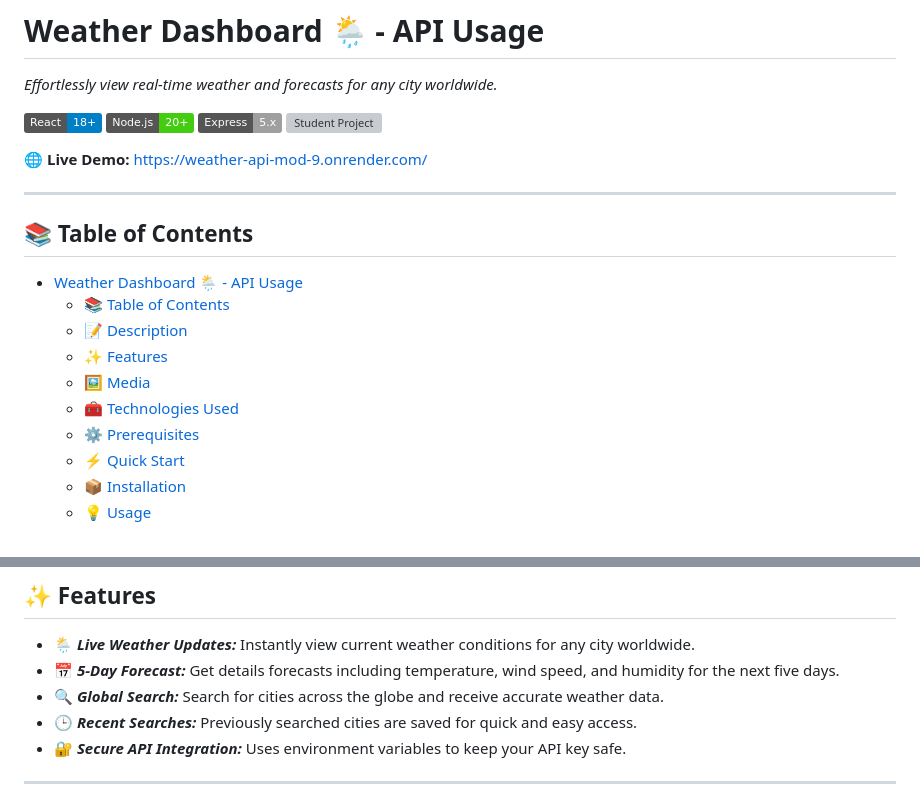
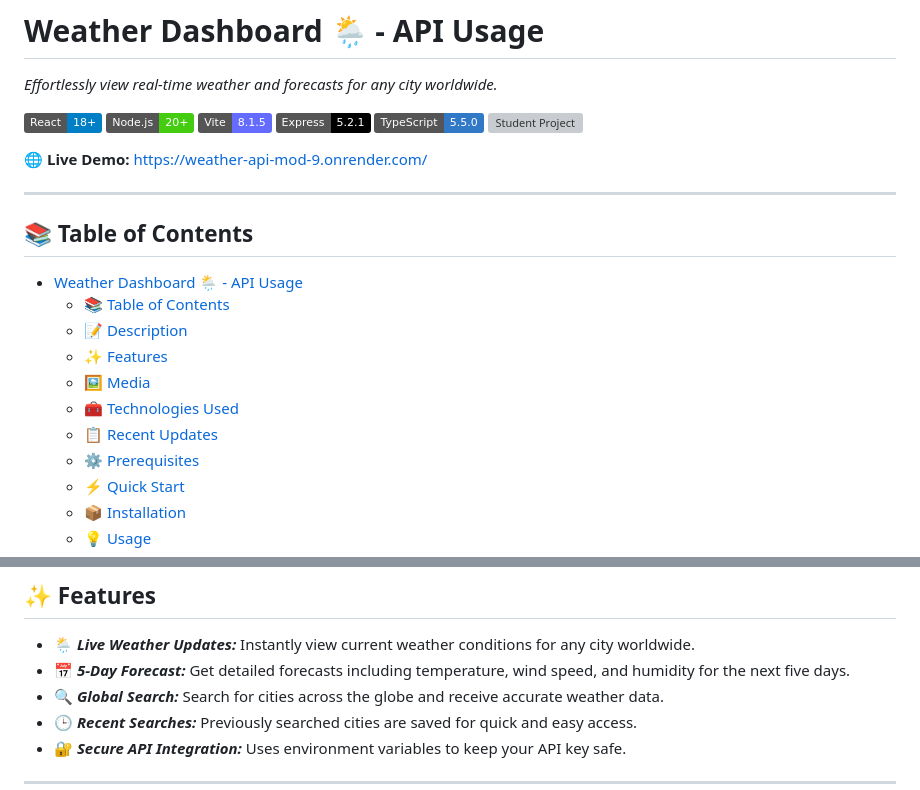
Before and after one commit to heimsharon/Weather-Dashboard-API-Usage, a Markdown page: README.MD, 2 parts joined by grey strips. Drawn GitHub-style; badges without logos; grey boxes are pictures that could not be loaded.

```diff
--- a/README.MD
+++ b/README.MD
@@ -2,7 +2,7 @@
 
 _Effortlessly view real-time weather and forecasts for any city worldwide._
 
-![React](https://img.shields.io/badge/React-18+-blue) ![Node.js](https://img.shields.io/badge/Node.js-20%2B-brightgreen) ![Express](https://img.shields.io/badge/Express-5.x-lightgrey) ![Student Project](https://img.shields.io/badge/student_project)
+![React](https://img.shields.io/badge/React-18+-blue) ![Node.js](https://img.shields.io/badge/Node.js-20%2B-brightgreen) ![Vite](https://img.shields.io/badge/Vite-8.1.5-646cff) ![Express](https://img.shields.io/badge/Express-5.2.1-black) ![TypeScript](https://img.shields.io/badge/TypeScript-5.5.0-3178c6) ![Student Project](https://img.shields.io/badge/student_project)
 
 **🌐 Live Demo:** [https://weather-api-mod-9.onrender.com/](https://weather-api-mod-9.onrender.com/)
 
@@ -16,6 +16,7 @@ _Effortlessly view real-time weather and forecasts for any city worldwide._
   - [✨ Features](#-features)
   - [🖼️ Media](#️-media)
   - [🧰 Technologies Used](#-technologies-used)
+  - [📋 Recent Updates](#-recent-updates)
   - [⚙️ Prerequisites](#️-prerequisites)
   - [⚡ Quick Start](#-quick-start)
   - [📦 Installation](#-installation)
@@ -35,7 +36,7 @@ _**The Weather Dashboard**_ is a web application that provides real-time weather
 ## ✨ Features
 
 - 🌦️ _**Live Weather Updates:**_ Instantly view current weather conditions for any city worldwide.
-- 📅 _**5-Day Forecast:**_ Get details forecasts including temperature, wind speed, and humidity for the next five days.
+- 📅 _**5-Day Forecast:**_ Get detailed forecasts including temperature, wind speed, and humidity for the next five days.
 - 🔍 _**Global Search:**_ Search for cities across the globe and receive accurate weather data.
 - 🕒 _**Recent Searches:**_ Previously searched cities are saved for quick and easy access.
 - 🔐 _**Secure API Integration:**_ Uses environment variables to keep your API key safe.
```
Also changed, not shown: other parts of README.MD (+35 -16 lines).
